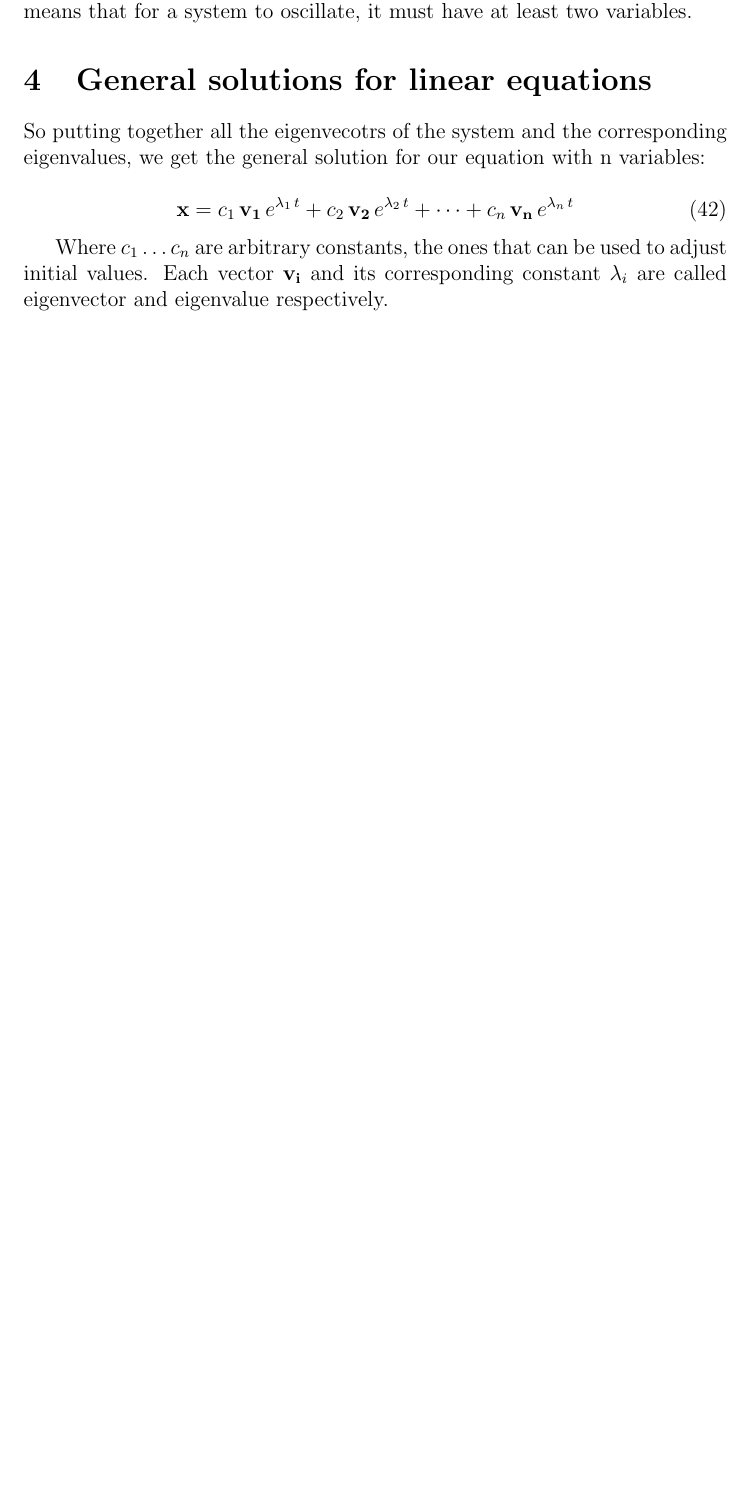
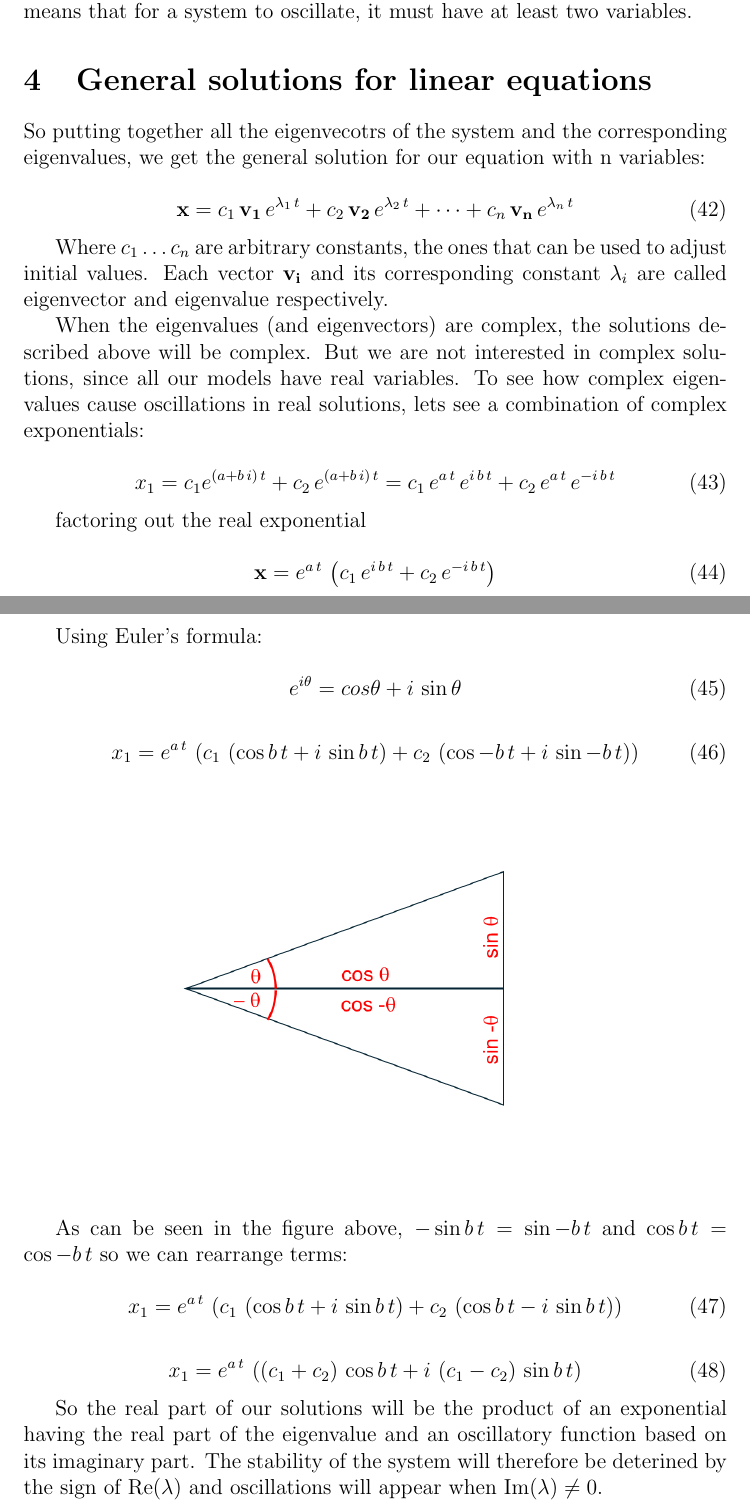
Before and after one commit to amsanguino/BioMath, a LaTeX paper (BioMath.tex): part of page 8 of 9 before the commit and two parts of pages 8 and 9 of 10 after it, the two joined at a grey line, cut so that both start at the same text, the shorter picture padded with empty space. Compiled offline with pdfLaTeX.

Commit message:
Almost done with linear odes

```diff
--- a/BioMath.tex
+++ b/BioMath.tex
@@ -307,6 +307,49 @@ So putting together all the eigenvecotrs of the system and the corresponding eig
 Where $c_1 \dots c_n$  are arbitrary constants, the ones that can be used to adjust initial values. Each vector $\mathbf{v_i}$ and its corresponding constant $\lambda_i$ are called eigenvector and eigenvalue respectively.
 
 
+When the eigenvalues (and eigenvectors) are complex, the solutions described above will be complex. But we are not interested in complex solutions, since all our models have real variables. To see how complex eigenvalues cause oscillations in real solutions, lets see a combination of complex exponentials:
+
+\begin{equation}
+	x_1= c_1 e^{\left(  a + b\, i\right) \, t} + c_2 \,  e^{\left(  a + b\, i\right)\, t} =
+	c_1  \, e^{a \, t} \, e^{ i \, b \, t} + c_2 \,  e^{a \, t} \, e^{-i \, b \, t}
+\end{equation}
+
+factoring out the real exponential
+
+\begin{equation}
+	\mathbf{x}= e^{a \, t} \,  \left( c_1  \, e^{ i \, b \, t} + c_2 \,  e^{-i \, b \, t}\right)
+\end{equation}
+
+Using Euler's formula:
+
+\begin{equation}
+	\label{euler}
+	e^{i \theta} = cos \theta + i \, \sin \theta
+\end{equation}
+
+\begin{equation}
+	x_1= e^{a \, t} \,  \left( c_1  \, \left(  \cos{ b \, t} + i \, \sin{ b \, t} \right)+ c_2 \, \left( \cos{- b \, t} + i \, \sin{- b \, t} \right) \right)
+\end{equation}
+
+\begin{center}
+	\includegraphics[width=\textwidth]{trigo}
+\end{center}
+
+As can be seen in the figure above, $- \sin{b \, t}=\sin{- b \, t}$ and $\cos{b \, t}=\cos{ - b \, t}$ so we can rearrange terms:
+
+\begin{equation}
+	x_1= e^{a \, t} \,  \left( c_1  \, \left(  \cos{ b \, t} + i \, \sin{ b \, t} \right)+ c_2 \, \left( \cos{ b \, t} - i \, \sin{ b \, t} \right) \right)
+\end{equation}
+
+
+\begin{equation}
+	x_1= e^{a \, t} \, \left(   \left( c_1+c_2\right) \,  \cos{ b \, t}  + i \,\left( c_1-c_2 \right) \,  \sin{ b \, t}  \right)
+\end{equation}
+
+So the real part of our solutions will be the product of an exponential having the real part of the eigenvalue and an oscillatory function based on its imaginary part. The stability of the system will therefore be deterined by the sign of $\operatorname{Re}(\lambda)$ and oscillations will appear when $\operatorname{Im}(\lambda) \neq 0$.
+
+% Include graph with damped oscillations, unstable oscillations, etc...
+
 \section{Differential equations of higher order}
 
 \section{Plotting solutions}
```
Also changed, not shown: trigo.png (added).
